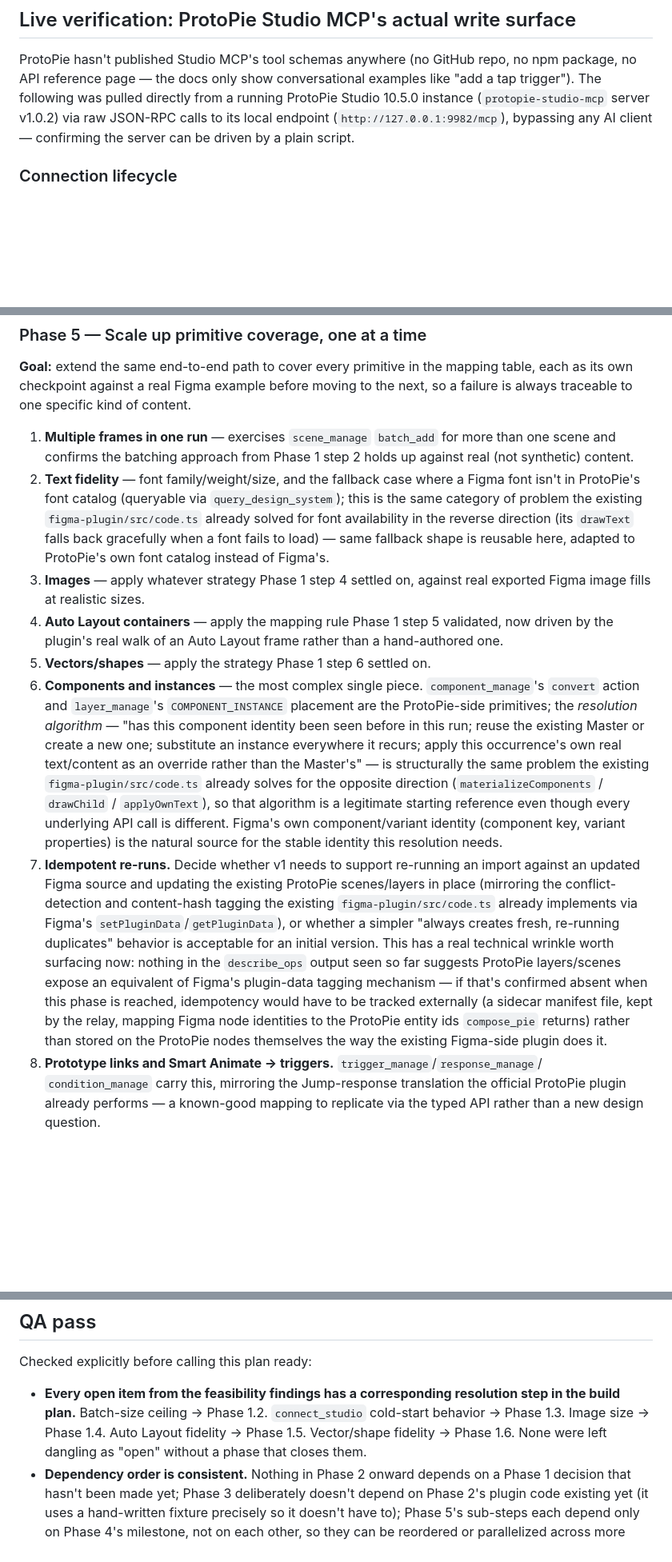
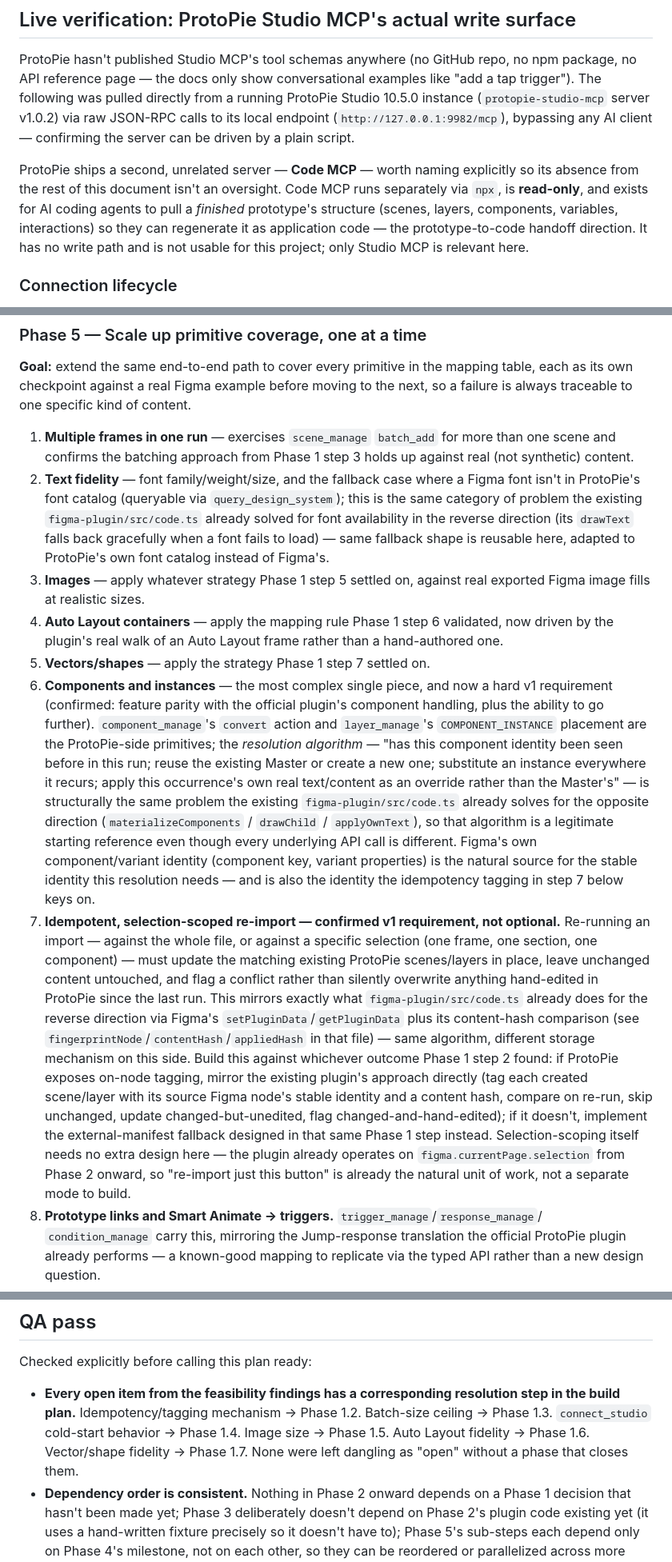
Before and after one commit to danielfransix/figma-plugins, a Markdown page: docs/feasibility.md, 3 parts joined by grey strips. Shown at 80% size. GitHub-like rendering; blank space fills up the shorter version.

```diff
--- a/docs/feasibility.md
+++ b/docs/feasibility.md
@@ -45,6 +45,13 @@ following was pulled directly from a running ProtoPie Studio 10.5.0 instance
 (`protopie-studio-mcp` server v1.0.2) via raw JSON-RPC calls to its local endpoint
 (`http://127.0.0.1:9982/mcp`), bypassing any AI client — confirming the server can be driven by a
 plain script.
+
+ProtoPie ships a second, unrelated server — **Code MCP** — worth naming explicitly so its absence
+from the rest of this document isn't an oversight. Code MCP runs separately via `npx`, is
+**read-only**, and exists for AI coding agents to pull a *finished* prototype's structure (scenes,
+layers, components, variables, interactions) so they can regenerate it as application code — the
+prototype-to-code handoff direction. It has no write path and is not usable for this project; only
+Studio MCP is relevant here.
 
 ### Connection lifecycle
 
@@ -319,39 +353,45 @@ its own checkpoint against a real Figma example before moving to the next, so a
 traceable to one specific kind of content.
 
 1. **Multiple frames in one run** — exercises `scene_manage` `batch_add` for more than one scene
-   and confirms the batching approach from Phase 1 step 2 holds up against real (not synthetic)
+   and confirms the batching approach from Phase 1 step 3 holds up against real (not synthetic)
    content.
 2. **Text fidelity** — font family/weight/size, and the fallback case where a Figma font isn't in
    ProtoPie's font catalog (queryable via `query_design_system`); this is the same category of
    problem the existing `figma-plugin/src/code.ts` already solved for font availability in the
    reverse direction (its `drawText` falls back gracefully when a font fails to load) — same
    fallback shape is reusable here, adapted to ProtoPie's own font catalog instead of Figma's.
-3. **Images** — apply whatever strategy Phase 1 step 4 settled on, against real exported Figma
+3. **Images** — apply whatever strategy Phase 1 step 5 settled on, against real exported Figma
    image fills at realistic sizes.
-4. **Auto Layout containers** — apply the mapping rule Phase 1 step 5 validated, now driven by the
+4. **Auto Layout containers** — apply the mapping rule Phase 1 step 6 validated, now driven by the
    plugin's real walk of an Auto Layout frame rather than a hand-authored one.
-5. **Vectors/shapes** — apply the strategy Phase 1 step 6 settled on.
-6. **Components and instances** — the most complex single piece. `component_manage`'s `convert`
-   action and `layer_manage`'s `COMPONENT_INSTANCE` placement are the ProtoPie-side primitives;
-   the *resolution algorithm* — "has this component identity been seen before in this run; reuse
-   the existing Master or create a new one; substitute an instance everywhere it recurs; apply this
-   occurrence's own real text/content as an override rather than the Master's" — is structurally
-   the same problem the existing `figma-plugin/src/code.ts` already solves for the opposite
-   direction (`materializeComponents` / `drawChild` / `applyOwnText`), so that algorithm is a
-   legitimate starting reference even though every underlying API call is different. Figma's own
-   component/variant identity (component key, variant properties) is the natural source for the
-   stable identity this resolution needs.
-7. **Idempotent re-runs.** Decide whether v1 needs to support re-running an import against an
-   updated Figma source and updating the existing ProtoPie scenes/layers in place (mirroring the
-   conflict-detection and content-hash tagging the existing `figma-plugin/src/code.ts` already
-   implements via Figma's `setPluginData`/`getPluginData`), or whether a simpler "always creates
-   fresh, re-running duplicates" behavior is acceptable for an initial version. This has a real
-   technical wrinkle worth surfacing now: nothing in the `describe_ops` output seen so far suggests
-   ProtoPie layers/scenes expose an equivalent of Figma's plugin-data tagging mechanism — if that's
-   confirmed absent when this phase is reached, idempotency would have to be tracked externally
-   (a sidecar manifest file, kept by the relay, mapping Figma node identities to the ProtoPie entity
-   ids `compose_pie` returns) rather than stored on the ProtoPie nodes themselves the way the
-   existing Figma-side plugin does it.
+5. **Vectors/shapes** — apply the strategy Phase 1 step 7 settled on.
+6. **Components and instances** — the most complex single piece, and now a hard v1 requirement
+   (confirmed: feature parity with the official plugin's component handling, plus the ability to go
+   further). `component_manage`'s `convert` action and `layer_manage`'s `COMPONENT_INSTANCE`
+   placement are the ProtoPie-side primitives; the *resolution algorithm* — "has this component
+   identity been seen before in this run; reuse the existing Master or create a new one; substitute
+   an instance everywhere it recurs; apply this occurrence's own real text/content as an override
+   rather than the Master's" — is structurally the same problem the existing
+   `figma-plugin/src/code.ts` already solves for the opposite direction (`materializeComponents` /
+   `drawChild` / `applyOwnText`), so that algorithm is a legitimate starting reference even though
+   every underlying API call is different. Figma's own component/variant identity (component key,
+   variant properties) is the natural source for the stable identity this resolution needs — and is
+   also the identity the idempotency tagging in step 7 below keys on.
+7. **Idempotent, selection-scoped re-import — confirmed v1 requirement, not optional.** Re-running
+   an import — against the whole file, or against a specific selection (one frame, one section, one
+   component) — must update the matching existing ProtoPie scenes/layers in place, leave unchanged
+   content untouched, and flag a conflict rather than silently overwrite anything hand-edited in
+   ProtoPie since the last run. This mirrors exactly what `figma-plugin/src/code.ts` already does
+   for the reverse direction via Figma's `setPluginData`/`getPluginData` plus its content-hash
+   comparison (see `fingerprintNode`/`contentHash`/`appliedHash` in that file) — same algorithm,
+   different storage mechanism on this side. Build this against whichever outcome Phase 1 step 2
+   found: if ProtoPie exposes on-node tagging, mirror the existing plugin's approach directly
+   (tag each created scene/layer with its source Figma node's stable identity and a content hash,
+   compare on re-run, skip unchanged, update changed-but-unedited, flag changed-and-hand-edited); if
+   it doesn't, implement the external-manifest fallback designed in that same Phase 1 step instead.
+   Selection-scoping itself needs no extra design here — the plugin already operates on
+   `figma.currentPage.selection` from Phase 2 onward, so "re-import just this button" is already the
+   natural unit of work, not a separate mode to build.
 8. **Prototype links and Smart Animate → triggers.** `trigger_manage`/`response_manage`/
    `condition_manage` carry this, mirroring the Jump-response translation the official ProtoPie
    plugin already performs — a known-good mapping to replicate via the typed API rather than a new
@@ -449,9 +505,10 @@ to it in the later phases.
 Checked explicitly before calling this plan ready:
 
 - **Every open item from the feasibility findings has a corresponding resolution step in the build
-  plan.** Batch-size ceiling → Phase 1.2. `connect_studio` cold-start behavior → Phase 1.3. Image
-  size → Phase 1.4. Auto Layout fidelity → Phase 1.5. Vector/shape fidelity → Phase 1.6. None were
-  left dangling as "open" without a phase that closes them.
+  plan.** Idempotency/tagging mechanism → Phase 1.2. Batch-size ceiling → Phase 1.3. `connect_studio`
+  cold-start behavior → Phase 1.4. Image size → Phase 1.5. Auto Layout fidelity → Phase 1.6.
+  Vector/shape fidelity → Phase 1.7. None were left dangling as "open" without a phase that closes
+  them.
 - **Dependency order is consistent.** Nothing in Phase 2 onward depends on a Phase 1 decision that
   hasn't been made yet; Phase 3 deliberately doesn't depend on Phase 2's plugin code existing yet
   (it uses a hand-written fixture precisely so it doesn't have to); Phase 5's sub-steps each depend
```
Also changed, not shown: other parts of docs/feasibility.md (+98 -51 lines).
